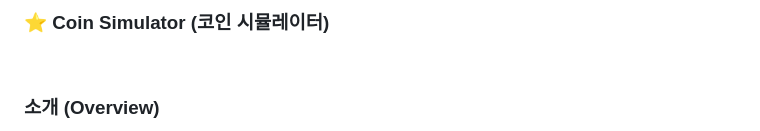
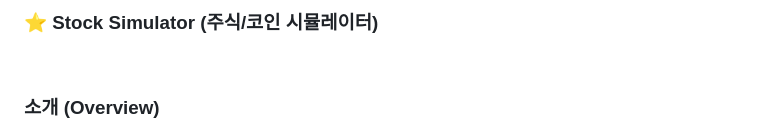
Before and after one commit to WONDongin/project-stock-simulator, a Markdown page: README.md, the part around the change. Drawn GitHub-style.

```diff
--- a/README.md
+++ b/README.md
@@ -1,4 +1,4 @@
-### ⭐ Coin Simulator (코인 시뮬레이터)
+### ⭐ Stock Simulator (주식/코인 시뮬레이터)
 
 <br>
 
```
